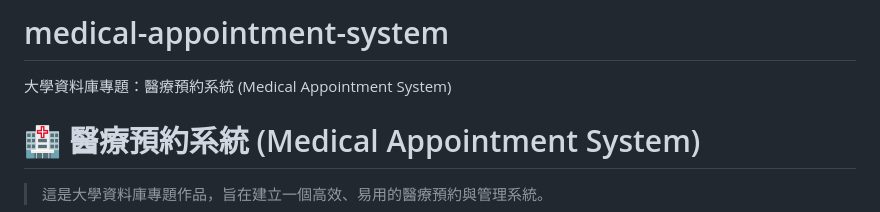
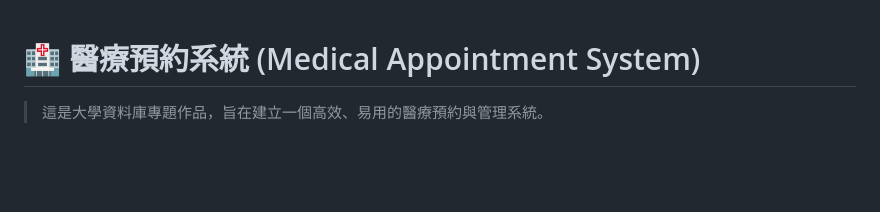
Before and after one commit to linzhean13/medical-appointment-system, a Markdown page: README.md, the part around one of its changes. GitHub-like rendering; blank space fills up the shorter version.

```diff
--- a/README.md
+++ b/README.md
@@ -1,5 +1,3 @@
-# medical-appointment-system
-大學資料庫專題：醫療預約系統 (Medical Appointment System)
 # 🏥 醫療預約系統 (Medical Appointment System)
 
 > 這是大學資料庫專題作品，旨在建立一個高效、易用的醫療預約與管理系統。
```
Also changed, not shown: other parts of README.md (+22 -3 lines).
